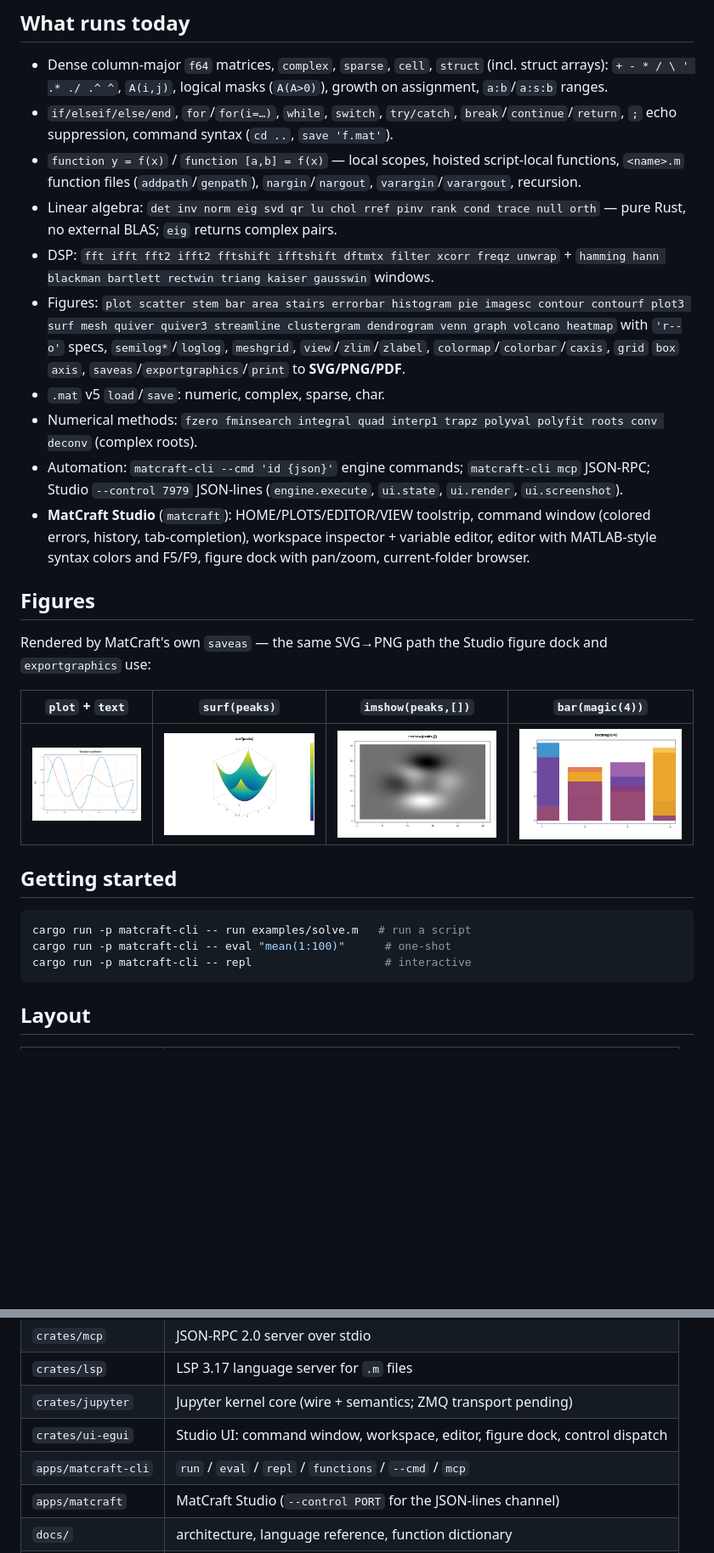
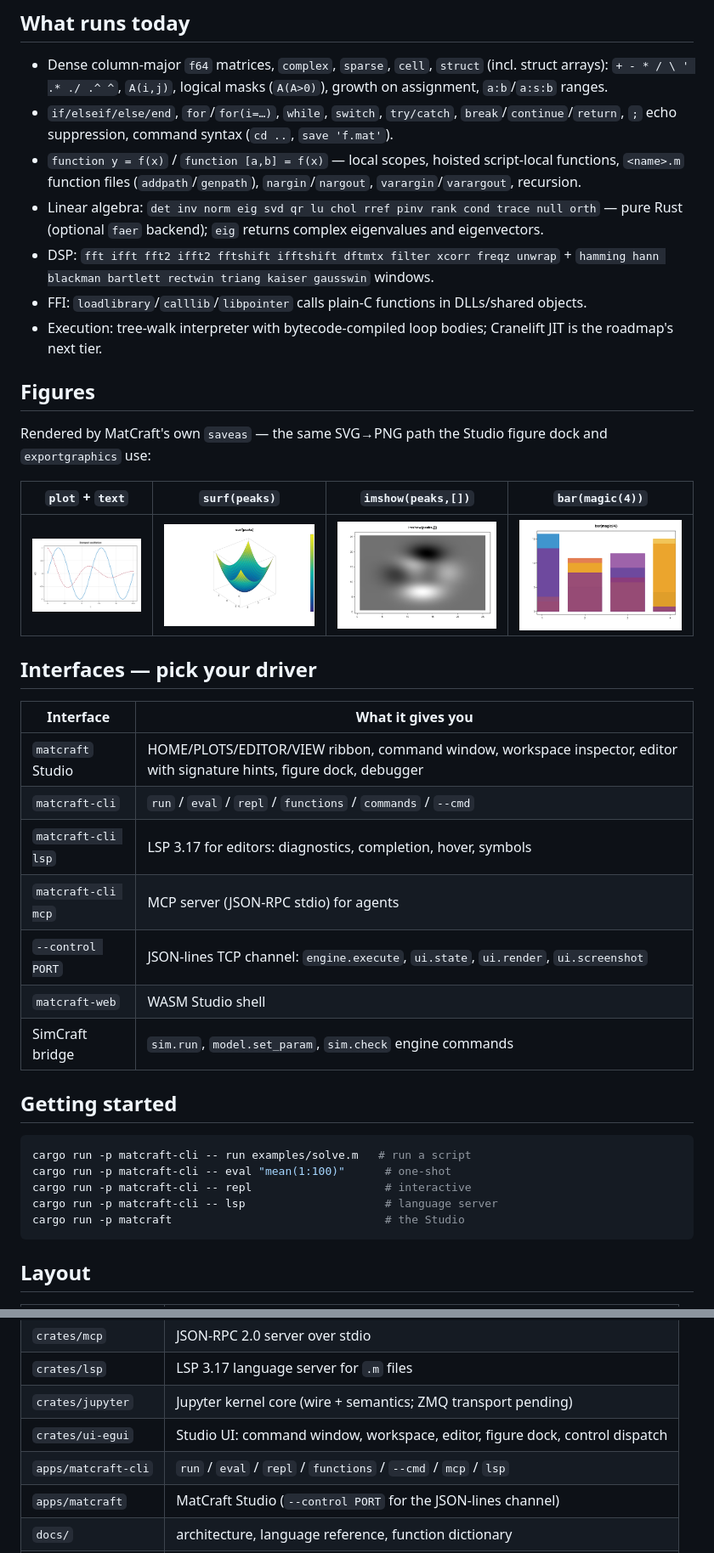
Before and after one commit to NibrasAz7/matcraft, a Markdown page: README.md, 2 parts joined by grey strips. Shown at 85% size. GitHub-like rendering; blank space fills up the shorter version.

````diff
--- a/README.md
+++ b/README.md
@@ -57,26 +66,15 @@ sibling — `sim.run`/`model.*` commands already bridge it). See
   script-local functions, `<name>.m` function files (`addpath`/`genpath`),
   `nargin`/`nargout`, `varargin`/`varargout`, recursion.
 - Linear algebra: `det inv norm eig svd qr lu chol rref pinv rank cond
-  trace null orth` — pure Rust, no external BLAS; `eig` returns complex
-  pairs.
+  trace null orth` — pure Rust (optional `faer` backend); `eig` returns
+  complex eigenvalues and eigenvectors.
 - DSP: `fft ifft fft2 ifft2 fftshift ifftshift dftmtx filter xcorr freqz
   unwrap` + `hamming hann blackman bartlett rectwin triang kaiser
   gausswin` windows.
-- Figures: `plot scatter stem bar area stairs errorbar histogram pie
-  imagesc contour contourf plot3 surf mesh quiver quiver3 streamline clustergram dendrogram venn
-  graph volcano heatmap` with `'r--o'` specs, `semilog*`/`loglog`,
-  `meshgrid`, `view`/`zlim`/`zlabel`, `colormap`/`colorbar`/`caxis`, `grid`
-  `box` `axis`, `saveas`/`exportgraphics`/`print` to **SVG/PNG/PDF**.
-- `.mat` v5 `load`/`save`: numeric, complex, sparse, char.
-- Numerical methods: `fzero fminsearch integral quad interp1 trapz
-  polyval polyfit roots conv deconv` (complex roots).
-- Automation: `matcraft-cli --cmd 'id {json}'` engine commands;
-  `matcraft-cli mcp` JSON-RPC; Studio `--control 7979` JSON-lines
-  (`engine.execute`, `ui.state`, `ui.render`, `ui.screenshot`).
-- **MatCraft Studio** (`matcraft`): HOME/PLOTS/EDITOR/VIEW toolstrip,
-  command window (colored errors, history, tab-completion), workspace
-  inspector + variable editor, editor with MATLAB-style syntax colors and
-  F5/F9, figure dock with pan/zoom, current-folder browser.
+- FFI: `loadlibrary`/`calllib`/`libpointer` calls plain-C functions in
+  DLLs/shared objects.
+- Execution: tree-walk interpreter with bytecode-compiled loop bodies;
+  Cranelift JIT is the roadmap's next tier.
 
 ## Figures
 
@@ -87,12 +85,26 @@ figure dock and `exportgraphics` use:
 |---|---|---|---|
 | ![lines](docs/images/fig-lines.png) | ![surf](docs/images/fig-surf.png) | ![imshow](docs/images/fig-imshow.png) | ![bar](docs/images/fig-bar.png) |
 
+## Interfaces — pick your driver
+
+| Interface | What it gives you |
+| --- | --- |
+| `matcraft` Studio | HOME/PLOTS/EDITOR/VIEW ribbon, command window, workspace inspector, editor with signature hints, figure dock, debugger |
+| `matcraft-cli` | `run` / `eval` / `repl` / `functions` / `commands` / `--cmd` |
+| `matcraft-cli lsp` | LSP 3.17 for editors: diagnostics, completion, hover, symbols |
+| `matcraft-cli mcp` | MCP server (JSON-RPC stdio) for agents |
+| `--control PORT` | JSON-lines TCP channel: `engine.execute`, `ui.state`, `ui.render`, `ui.screenshot` |
+| `matcraft-web` | WASM Studio shell |
+| SimCraft bridge | `sim.run`, `model.set_param`, `sim.check` engine commands |
+
 ## Getting started
 
 ```bash
 cargo run -p matcraft-cli -- run examples/solve.m   # run a script
 cargo run -p matcraft-cli -- eval "mean(1:100)"      # one-shot
 cargo run -p matcraft-cli -- repl                    # interactive
+cargo run -p matcraft-cli -- lsp                     # language server
+cargo run -p matcraft                                # the Studio
 ```
 
 ## Layout
@@ -108,7 +120,7 @@ cargo run -p matcraft-cli -- repl                    # interactive
 | `crates/lsp` | LSP 3.17 language server for `.m` files |
 | `crates/jupyter` | Jupyter kernel core (wire + semantics; ZMQ transport pending) |
 | `crates/ui-egui` | Studio UI: command window, workspace, editor, figure dock, control dispatch |
-| `apps/matcraft-cli` | `run` / `eval` / `repl` / `functions` / `--cmd` / `mcp` |
+| `apps/matcraft-cli` | `run` / `eval` / `repl` / `functions` / `--cmd` / `mcp` / `lsp` |
 | `apps/matcraft` | MatCraft Studio (`--control PORT` for the JSON-lines channel) |
 | `docs/` | architecture, language reference, function dictionary |
 | `xtask` | `cargo xtask ci` — fmt, clippy, tests |
````
Also changed, not shown: other parts of README.md (+36 -27 lines), ASSETS.md (+1 -0 lines), docs/images/studio.png (added).
